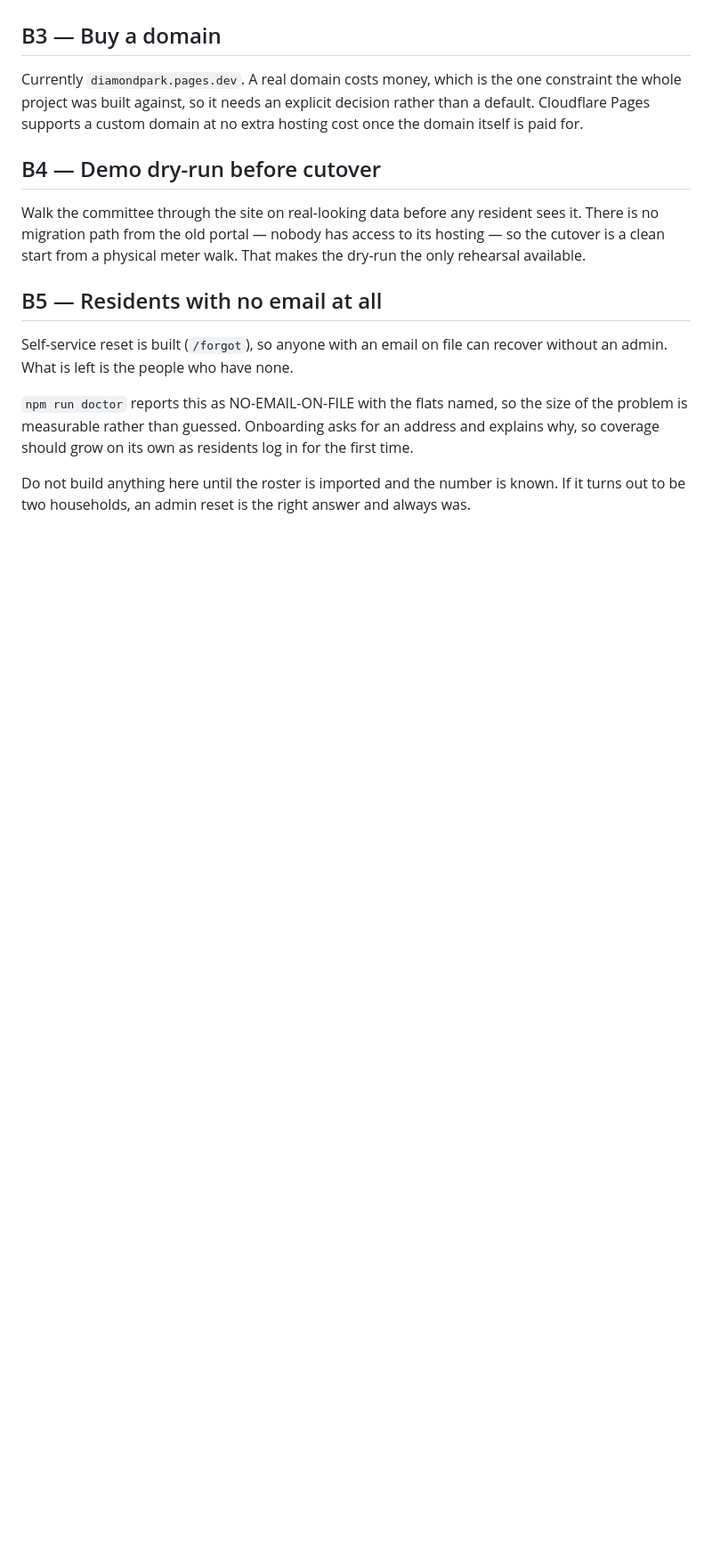
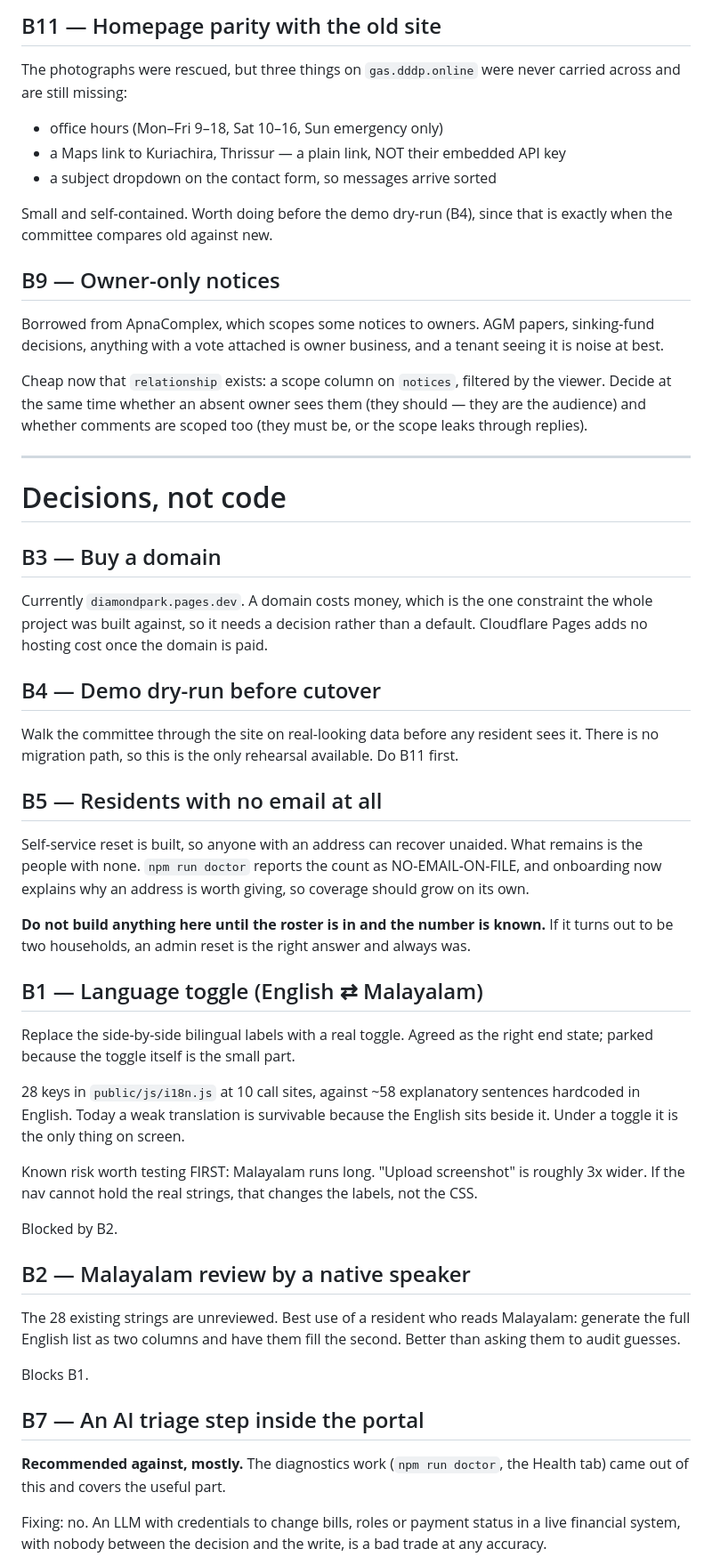
Before and after one commit to thakkalisuresh/dddp-portal, a Markdown page: docs/BACKLOG.md, the part around one of its changes. Shown at 89% size. GitHub-like rendering; blank space fills up the shorter version.

```diff
--- a/docs/BACKLOG.md
+++ b/docs/BACKLOG.md
@@ -68,28 +79,82 @@ Blocks B1.
+## B11 — Homepage parity with the old site
+
+The photographs were rescued, but three things on `gas.dddp.online` were never
+carried across and are still missing:
+
+* office hours (Mon–Fri 9–18, Sat 10–16, Sun emergency only)
+* a Maps link to Kuriachira, Thrissur — a plain link, NOT their embedded API key
+* a subject dropdown on the contact form, so messages arrive sorted
+
+Small and self-contained. Worth doing before the demo dry-run (B4), since that
+is exactly when the committee compares old against new.
+
+## B9 — Owner-only notices
+
+Borrowed from ApnaComplex, which scopes some notices to owners. AGM papers,
+sinking-fund decisions, anything with a vote attached is owner business, and a
+tenant seeing it is noise at best.
+
+Cheap now that `relationship` exists: a scope column on `notices`, filtered by
+the viewer. Decide at the same time whether an absent owner sees them (they
+should — they are the audience) and whether comments are scoped too (they must
+be, or the scope leaks through replies).
+
+---
+
+# Decisions, not code
 
 ## B3 — Buy a domain
 
-Currently `diamondpark.pages.dev`. A real domain costs money, which is the one
-constraint the whole project was built against, so it needs an explicit
-decision rather than a default. Cloudflare Pages supports a custom domain at no
-extra hosting cost once the domain itself is paid for.
+Currently `diamondpark.pages.dev`. A domain costs money, which is the one
+constraint the whole project was built against, so it needs a decision rather
+than a default. Cloudflare Pages adds no hosting cost once the domain is paid.
 
 ## B4 — Demo dry-run before cutover
 
 Walk the committee through the site on real-looking data before any resident
-sees it. There is no migration path from the old portal — nobody has access to
-its hosting — so the cutover is a clean start from a physical meter walk. That
-makes the dry-run the only rehearsal available.
+sees it. There is no migration path, so this is the only rehearsal available.
+Do B11 first.
 
 ## B5 — Residents with no email at all
 
-Self-service reset is built (`/forgot`), so anyone with an email on file can
-recover without an admin. What is left is the people who have none.
+Self-service reset is built, so anyone with an address can recover unaided.
+What remains is the people with none. `npm run doctor` reports the count as
+NO-EMAIL-ON-FILE, and onboarding now explains why an address is worth giving,
+so coverage should grow on its own.
 
-`npm run doctor` reports this as NO-EMAIL-ON-FILE with the flats named, so the
-size of the problem is measurable rather than guessed. Onboarding asks for an
-address and explains why, so coverage should grow on its own as residents log
-in for the first time.
+**Do not build anything here until the roster is in and the number is known.**
+If it turns out to be two households, an admin reset is the right answer and
+always was.
 
-Do not build anything here until the roster is imported and the number is
-known. If it turns out to be two households, an admin reset is the right
-answer and always was.
+## B1 — Language toggle (English ⇄ Malayalam)
+
+Replace the side-by-side bilingual labels with a real toggle. Agreed as the
+right end state; parked because the toggle itself is the small part.
+
+28 keys in `public/js/i18n.js` at 10 call sites, against ~58 explanatory
+sentences hardcoded in English. Today a weak translation is survivable because
+the English sits beside it. Under a toggle it is the only thing on screen.
+
+Known risk worth testing FIRST: Malayalam runs long. "Upload screenshot" is
+roughly 3x wider. If the nav cannot hold the real strings, that changes the
+labels, not the CSS.
+
+Blocked by B2.
+
+## B2 — Malayalam review by a native speaker
+
+The 28 existing strings are unreviewed. Best use of a resident who reads
+Malayalam: generate the full English list as two columns and have them fill the
+second. Better than asking them to audit guesses.
+
+Blocks B1.
+
+## B7 — An AI triage step inside the portal
+
+**Recommended against, mostly.** The diagnostics work (`npm run doctor`, the
+Health tab) came out of this and covers the useful part.
+
+Fixing: no. An LLM with credentials to change bills, roles or payment status in
+a live financial system, with nobody between the decision and the write, is a
+bad trade at any accuracy.
+
```
Also changed, not shown: other parts of docs/BACKLOG.md (+98 -148 lines).
